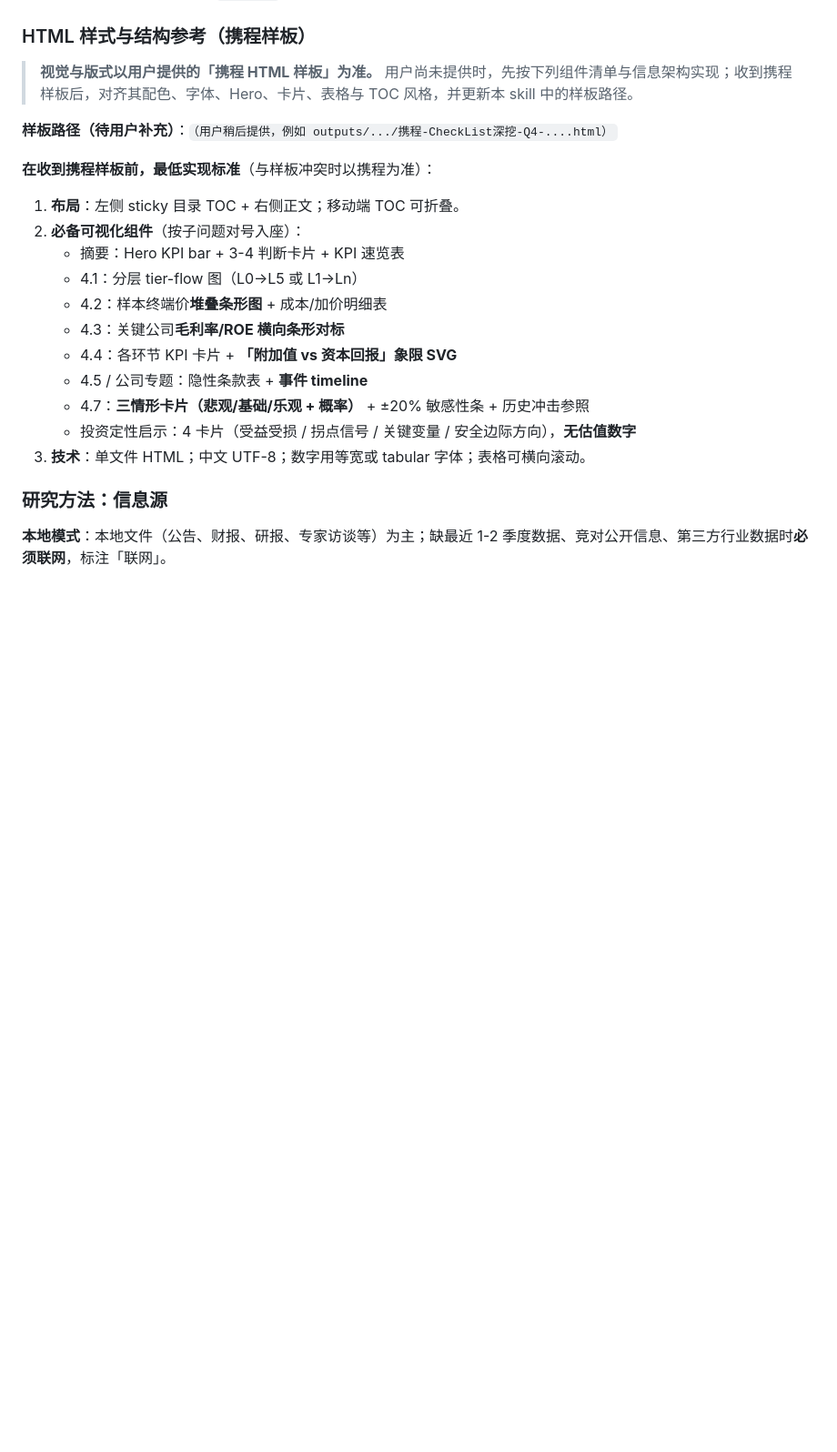
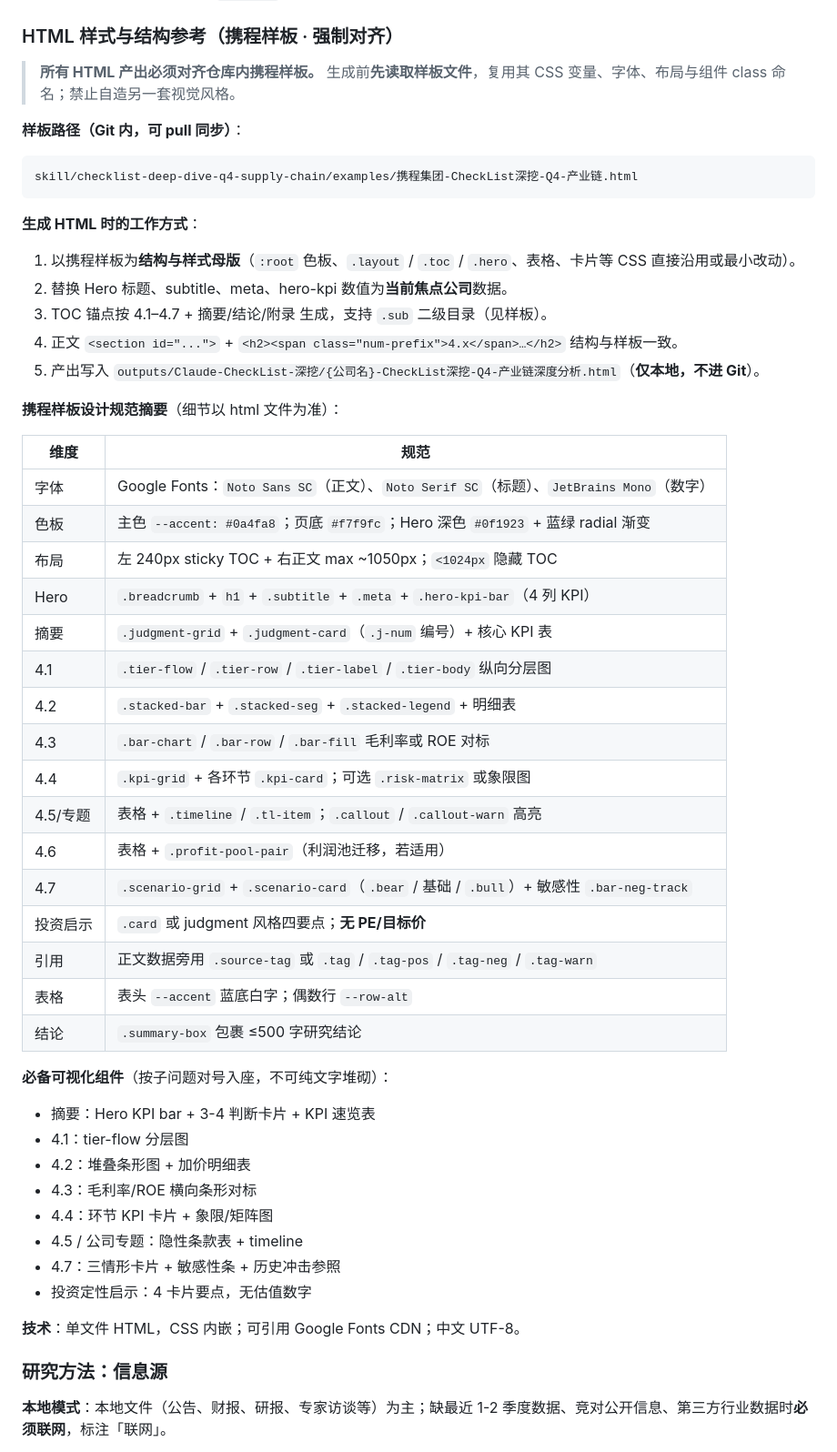
Before and after one commit to yingluo199805-prog/research-agent, a Markdown page: skill/checklist-deep-dive-q4-supply-chain/SKILL.md, the part around the change. Shown at 91% size. GitHub-like rendering; blank space fills up the shorter version.

Commit message:
Align Q4 checklist skill HTML spec with Ctrip reference example.
Co-authored-by: Cursor <cursoragent@cursor.com>

````diff
--- a/skill/checklist-deep-dive-q4-supply-chain/SKILL.md
+++ b/skill/checklist-deep-dive-q4-supply-chain/SKILL.md
@@ -38,25 +38,57 @@ description: "CheckList深挖专题：Q4-产业链深度分析。对一家公司
 3. **4.8 强制交付**：同目录另存 `{公司名}-CheckList深挖-Q4-产业链全景图Prompt.md`（或 HTML 内附录节 + 本地 md 二选一，但 md 仍只落本地、不进 Git）。
 4. **禁止**：未经用户要求不得 `git push` 任何产出；不得默认生成 docx/PDF。
 
-### HTML 样式与结构参考（携程样板）
+### HTML 样式与结构参考（携程样板 · 强制对齐）
 
-> **视觉与版式以用户提供的「携程 HTML 样板」为准。** 用户尚未提供时，先按下列组件清单与信息架构实现；收到携程样板后，对齐其配色、字体、Hero、卡片、表格与 TOC 风格，并更新本 skill 中的样板路径。
+> **所有 HTML 产出必须对齐仓库内携程样板。** 生成前**先读取样板文件**，复用其 CSS 变量、字体、布局与组件 class 命名；禁止自造另一套视觉风格。
 
-**样板路径（待用户补充）**：`（用户稍后提供，例如 outputs/.../携程-CheckList深挖-Q4-....html）`
+**样板路径（Git 内，可 pull 同步）**：
 
-**在收到携程样板前，最低实现标准**（与样板冲突时以携程为准）：
+```
+skill/checklist-deep-dive-q4-supply-chain/examples/携程集团-CheckList深挖-Q4-产业链.html
+```
 
-1. **布局**：左侧 sticky 目录 TOC + 右侧正文；移动端 TOC 可折叠。
-2. **必备可视化组件**（按子问题对号入座）：
-   - 摘要：Hero KPI bar + 3-4 判断卡片 + KPI 速览表
-   - 4.1：分层 tier-flow 图（L0→L5 或 L1→Ln）
-   - 4.2：样本终端价**堆叠条形图** + 成本/加价明细表
-   - 4.3：关键公司**毛利率/ROE 横向条形对标**
-   - 4.4：各环节 KPI 卡片 + **「附加值 vs 资本回报」象限 SVG**
-   - 4.5 / 公司专题：隐性条款表 + **事件 timeline**
-   - 4.7：**三情形卡片（悲观/基础/乐观 + 概率）** + ±20% 敏感性条 + 历史冲击参照
-   - 投资定性启示：4 卡片（受益受损 / 拐点信号 / 关键变量 / 安全边际方向），**无估值数字**
-3. **技术**：单文件 HTML；中文 UTF-8；数字用等宽或 tabular 字体；表格可横向滚动。
+**生成 HTML 时的工作方式**：
+
+1. 以携程样板为**结构与样式母版**（`:root` 色板、`.layout` / `.toc` / `.hero`、表格、卡片等 CSS 直接沿用或最小改动）。
+2. 替换 Hero 标题、subtitle、meta、hero-kpi 数值为**当前焦点公司**数据。
+3. TOC 锚点按 4.1–4.7 + 摘要/结论/附录 生成，支持 `.sub` 二级目录（见样板）。
+4. 正文 `<section id="...">` + `<h2><span class="num-prefix">4.x</span>…</h2>` 结构与样板一致。
+5. 产出写入 `outputs/Claude-CheckList-深挖/{公司名}-CheckList深挖-Q4-产业链深度分析.html`（**仅本地，不进 Git**）。
+
+**携程样板设计规范摘要**（细节以 html 文件为准）：
+
+| 维度 | 规范 |
+|------|------|
+| 字体 | Google Fonts：`Noto Sans SC`（正文）、`Noto Serif SC`（标题）、`JetBrains Mono`（数字） |
+| 色板 | 主色 `--accent: #0a4fa8`；页底 `#f7f9fc`；Hero 深色 `#0f1923` + 蓝绿 radial 渐变 |
+| 布局 | 左 240px sticky TOC + 右正文 max ~1050px；`<1024px` 隐藏 TOC |
+| Hero | `.breadcrumb` + `h1` + `.subtitle` + `.meta` + `.hero-kpi-bar`（4 列 KPI） |
+| 摘要 | `.judgment-grid` + `.judgment-card`（`.j-num` 编号）+ 核心 KPI 表 |
+| 4.1 | `.tier-flow` / `.tier-row` / `.tier-label` / `.tier-body` 纵向分层图 |
+| 4.2 | `.stacked-bar` + `.stacked-seg` + `.stacked-legend` + 明细表 |
+| 4.3 | `.bar-chart` / `.bar-row` / `.bar-fill` 毛利率或 ROE 对标 |
+| 4.4 | `.kpi-grid` + 各环节 `.kpi-card`；可选 `.risk-matrix` 或象限图 |
+| 4.5/专题 | 表格 + `.timeline` / `.tl-item`；`.callout` / `.callout-warn` 高亮 |
+| 4.6 | 表格 + `.profit-pool-pair`（利润池迁移，若适用） |
+| 4.7 | `.scenario-grid` + `.scenario-card`（`.bear` / 基础 / `.bull`）+ 敏感性 `.bar-neg-track` |
+| 投资启示 | `.card` 或 judgment 风格四要点；**无 PE/目标价** |
+| 引用 | 正文数据旁用 `.source-tag` 或 `.tag` / `.tag-pos` / `.tag-neg` / `.tag-warn` |
+| 表格 | 表头 `--accent` 蓝底白字；偶数行 `--row-alt` |
+| 结论 | `.summary-box` 包裹 ≤500 字研究结论 |
+
+**必备可视化组件**（按子问题对号入座，不可纯文字堆砌）：
+
+- 摘要：Hero KPI bar + 3-4 判断卡片 + KPI 速览表
+- 4.1：tier-flow 分层图
+- 4.2：堆叠条形图 + 加价明细表
+- 4.3：毛利率/ROE 横向条形对标
+- 4.4：环节 KPI 卡片 + 象限/矩阵图
+- 4.5 / 公司专题：隐性条款表 + timeline
+- 4.7：三情形卡片 + 敏感性条 + 历史冲击参照
+- 投资定性启示：4 卡片要点，无估值数字
+
+**技术**：单文件 HTML，CSS 内嵌；可引用 Google Fonts CDN；中文 UTF-8。
 
 ### 研究方法：信息源
 
````
